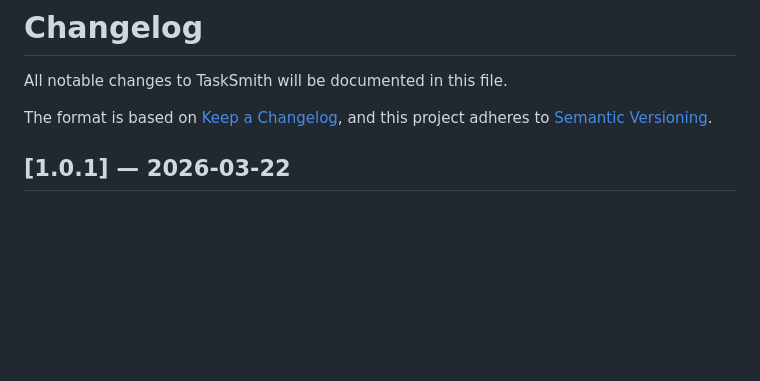
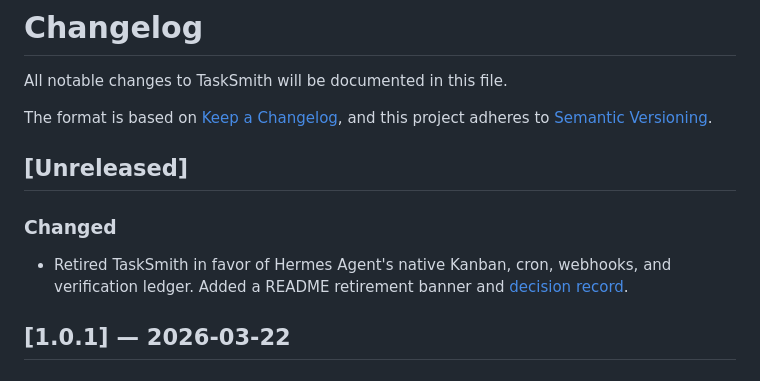
Before and after one commit to mattezell/tasksmith, a Markdown page: CHANGELOG.md, the part around the change. Rendered like a GitHub page; blank space fills up the shorter version.

```diff
--- a/CHANGELOG.md
+++ b/CHANGELOG.md
@@ -4,6 +4,11 @@ All notable changes to TaskSmith will be documented in this file.
 
 The format is based on [Keep a Changelog](https://keepachangelog.com/en/1.1.0/),
 and this project adheres to [Semantic Versioning](https://semver.org/spec/v2.0.0.html).
+
+## [Unreleased]
+
+### Changed
+- Retired TaskSmith in favor of Hermes Agent's native Kanban, cron, webhooks, and verification ledger. Added a README retirement banner and [decision record](docs/decisions/0001-retire-tasksmith.md).
 
 ## [1.0.1] — 2026-03-22
 
```
Also changed, not shown: README.md (+3 -0 lines), docs/decisions/0001-retire-tasksmith.md (added, +98 -0 lines).
